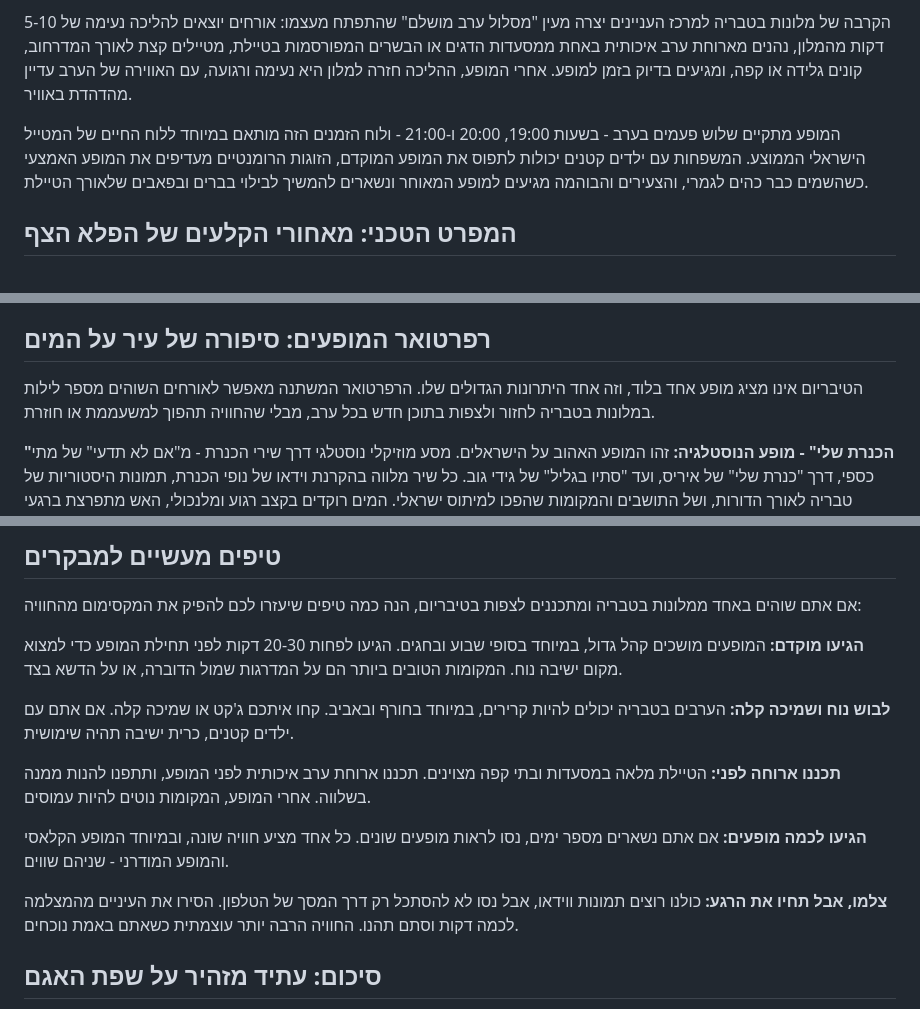
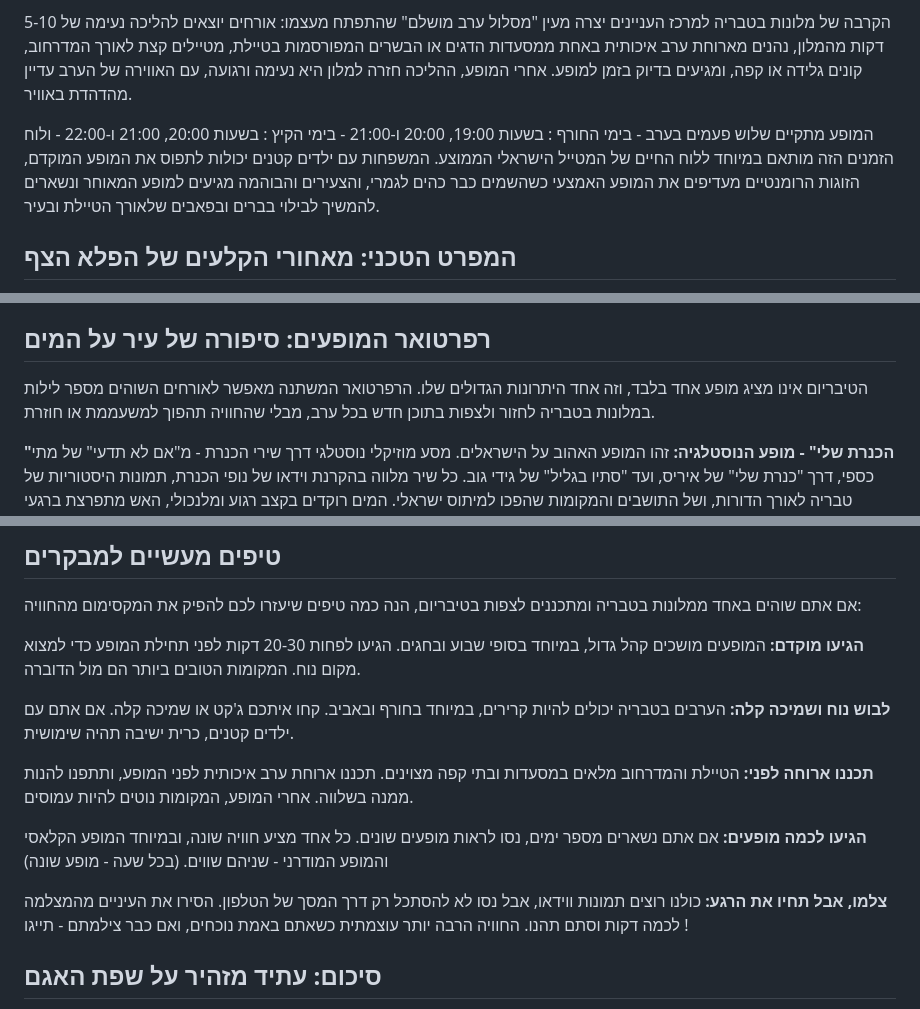
Before and after one commit to OhanaMichael/tiberias-v3, a Markdown page: content/blog/2026-03-23-tiberium-light-water-show-tiberias.md, 3 parts joined by grey strips. Rendered like a GitHub page.

Commit message:
Update מאמרים בבלוג “2026-03-23-tiberium-light-water-show-tiberias”

```diff
--- a/content/blog/2026-03-23-tiberium-light-water-show-tiberias.md
+++ b/content/blog/2026-03-23-tiberium-light-water-show-tiberias.md
@@ -41,7 +41,7 @@ seo_keywords: מסעדות בטבריה, מסעדות טבריה,פארק, מל
 
 הקרבה של מלונות בטבריה למרכז העניינים יצרה מעין "מסלול ערב מושלם" שהתפתח מעצמו: אורחים יוצאים להליכה נעימה של 5-10 דקות מהמלון, נהנים מארוחת ערב איכותית באחת ממסעדות הדגים או הבשרים המפורסמות בטיילת, מטיילים קצת לאורך המדרחוב, קונים גלידה או קפה, ומגיעים בדיוק בזמן למופע. אחרי המופע, ההליכה חזרה למלון היא נעימה ורגועה, עם האווירה של הערב עדיין מהדהדת באוויר.
 
-המופע מתקיים שלוש פעמים בערב - בשעות 19:00, 20:00 ו-21:00 - ולוח הזמנים הזה מותאם במיוחד ללוח החיים של המטייל הישראלי הממוצע. המשפחות עם ילדים קטנים יכולות לתפוס את המופע המוקדם, הזוגות הרומנטיים מעדיפים את המופע האמצעי כשהשמים כבר כהים לגמרי, והצעירים והבוהמה מגיעים למופע המאוחר ונשארים להמשיך לבילוי בברים ובפאבים שלאורך הטיילת.
+המופע מתקיים שלוש פעמים בערב - בימי החורף : בשעות 19:00, 20:00 ו-21:00 - בימי הקיץ : בשעות 20:00, 21:00 ו-22:00 - ולוח הזמנים הזה מותאם במיוחד ללוח החיים של המטייל הישראלי הממוצע. המשפחות עם ילדים קטנים יכולות לתפוס את המופע המוקדם, הזוגות הרומנטיים מעדיפים את המופע האמצעי כשהשמים כבר כהים לגמרי, והצעירים והבוהמה מגיעים למופע המאוחר ונשארים להמשיך לבילוי בברים ובפאבים שלאורך הטיילת ובעיר.
 
 ## המפרט הטכני: מאחורי הקלעים של הפלא הצף
 
@@ -59,7 +59,7 @@ seo_keywords: מסעדות בטבריה, מסעדות טבריה,פארק, מל
 
 ## רפרטואר המופעים: סיפורה של עיר על המים
 
-הטיבריום אינו מציג מופע אחד בלוד, וזה אחד היתרונות הגדולים שלו. הרפרטואר המשתנה מאפשר לאורחים השוהים מספר לילות במלונות בטבריה לחזור ולצפות בתוכן חדש בכל ערב, מבלי שהחוויה תהפוך למשעממת או חוזרת.
+הטיבריום אינו מציג מופע אחד בלבד, וזה אחד היתרונות הגדולים שלו. הרפרטואר המשתנה מאפשר לאורחים השוהים מספר לילות במלונות בטבריה לחזור ולצפות בתוכן חדש בכל ערב, מבלי שהחוויה תהפוך למשעממת או חוזרת.
 
 **"הכנרת שלי" - מופע הנוסטלגיה:** זהו המופע האהוב על הישראלים. מסע מוזיקלי נוסטלגי דרך שירי הכנרת - מ"אם לא תדעי" של מתי כספי, דרך "כנרת שלי" של איריס, ועד "סתיו בגליל" של גידי גוב. כל שיר מלווה בהקרנת וידאו של נופי הכנרת, תמונות היסטוריות של טבריה לאורך הדורות, ושל התושבים והמקומות שהפכו למיתוס ישראלי. המים רוקדים בקצב רגוע ומלנכולי, האש מתפרצת ברגעי השיא, והלייזרים מצייר ים דמויות ונופים על רקע השמיים. זהו מופע שמדבר ישירות אל הלב הישראלי ומעורר געגועים אפילו למקומות שמעולם לא הייתם בהם.
 
@@ -85,15 +85,15 @@ seo_keywords: מסעדות בטבריה, מסעדות טבריה,פארק, מל
 
 אם אתם שוהים באחד ממלונות בטבריה ומתכננים לצפות בטיבריום, הנה כמה טיפים שיעזרו לכם להפיק את המקסימום מהחוויה:
 
-**הגיעו מוקדם:** המופעים מושכים קהל גדול, במיוחד בסופי שבוע ובחגים. הגיעו לפחות 20-30 דקות לפני תחילת המופע כדי למצוא מקום ישיבה נוח. המקומות הטובים ביותר הם על המדרגות שמול הדוברה, או על הדשא בצד.
+**הגיעו מוקדם:** המופעים מושכים קהל גדול, במיוחד בסופי שבוע ובחגים. הגיעו לפחות 20-30 דקות לפני תחילת המופע כדי למצוא מקום נוח. המקומות הטובים ביותר הם מול הדוברה.
 
 **לבוש נוח ושמיכה קלה:** הערבים בטבריה יכולים להיות קרירים, במיוחד בחורף ובאביב. קחו איתכם ג'קט או שמיכה קלה. אם אתם עם ילדים קטנים, כרית ישיבה תהיה שימושית.
 
-**תכננו ארוחה לפני:** הטיילת מלאה במסעדות ובתי קפה מצוינים. תכננו ארוחת ערב איכותית לפני המופע, ותתפנו להנות ממנה בשלווה. אחרי המופע, המקומות נוטים להיות עמוסים.
+**תכננו ארוחה לפני:** הטיילת והמדרחוב מלאים במסעדות ובתי קפה מצוינים. תכננו ארוחת ערב איכותית לפני המופע, ותתפנו להנות ממנה בשלווה. אחרי המופע, המקומות נוטים להיות עמוסים.
 
-**הגיעו לכמה מופעים:** אם אתם נשארים מספר ימים, נסו לראות מופעים שונים. כל אחד מציע חוויה שונה, ובמיוחד המופע הקלאסי והמופע המודרני - שניהם שווים.
+**הגיעו לכמה מופעים:** אם אתם נשארים מספר ימים, נסו לראות מופעים שונים. כל אחד מציע חוויה שונה, ובמיוחד המופע הקלאסי והמופע המודרני - שניהם שווים. (בכל שעה - מופע שונה)
 
-**צלמו, אבל תחיו את הרגע:** כולנו רוצים תמונות ווידאו, אבל נסו לא להסתכל רק דרך המסך של הטלפון. הסירו את העיניים מהמצלמה לכמה דקות וסתם תהנו. החוויה הרבה יותר עוצמתית כשאתם באמת נוכחים.
+**צלמו, אבל תחיו את הרגע:** כולנו רוצים תמונות ווידאו, אבל נסו לא להסתכל רק דרך המסך של הטלפון. הסירו את העיניים מהמצלמה לכמה דקות וסתם תהנו. החוויה הרבה יותר עוצמתית כשאתם באמת נוכחים, ואם כבר צילמתם - תייגו !
 
 ## סיכום: עתיד מזהיר על שפת האגם
 
```
Also changed, not shown: other parts of content/blog/2026-03-23-tiberium-light-water-show-tiberias.md (+1 -1 lines).
